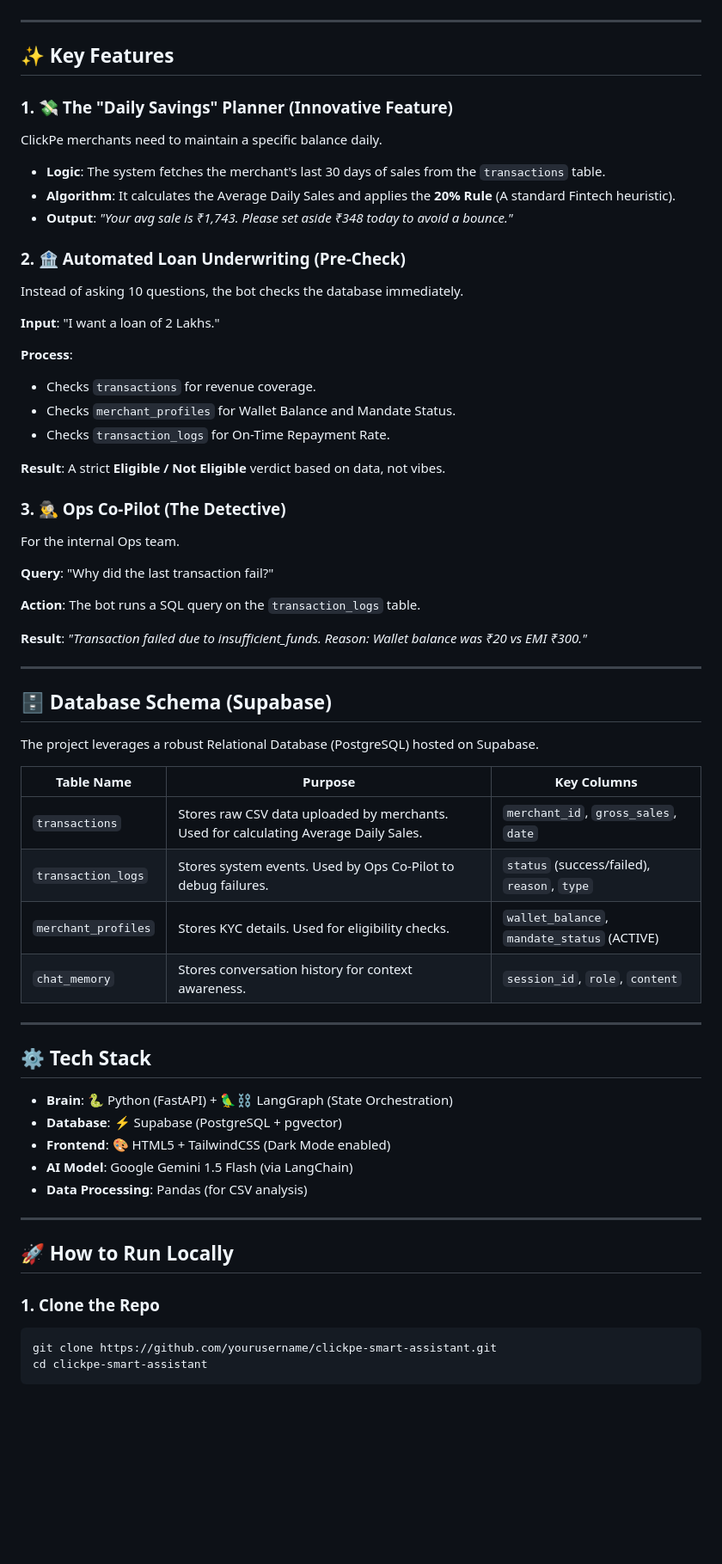
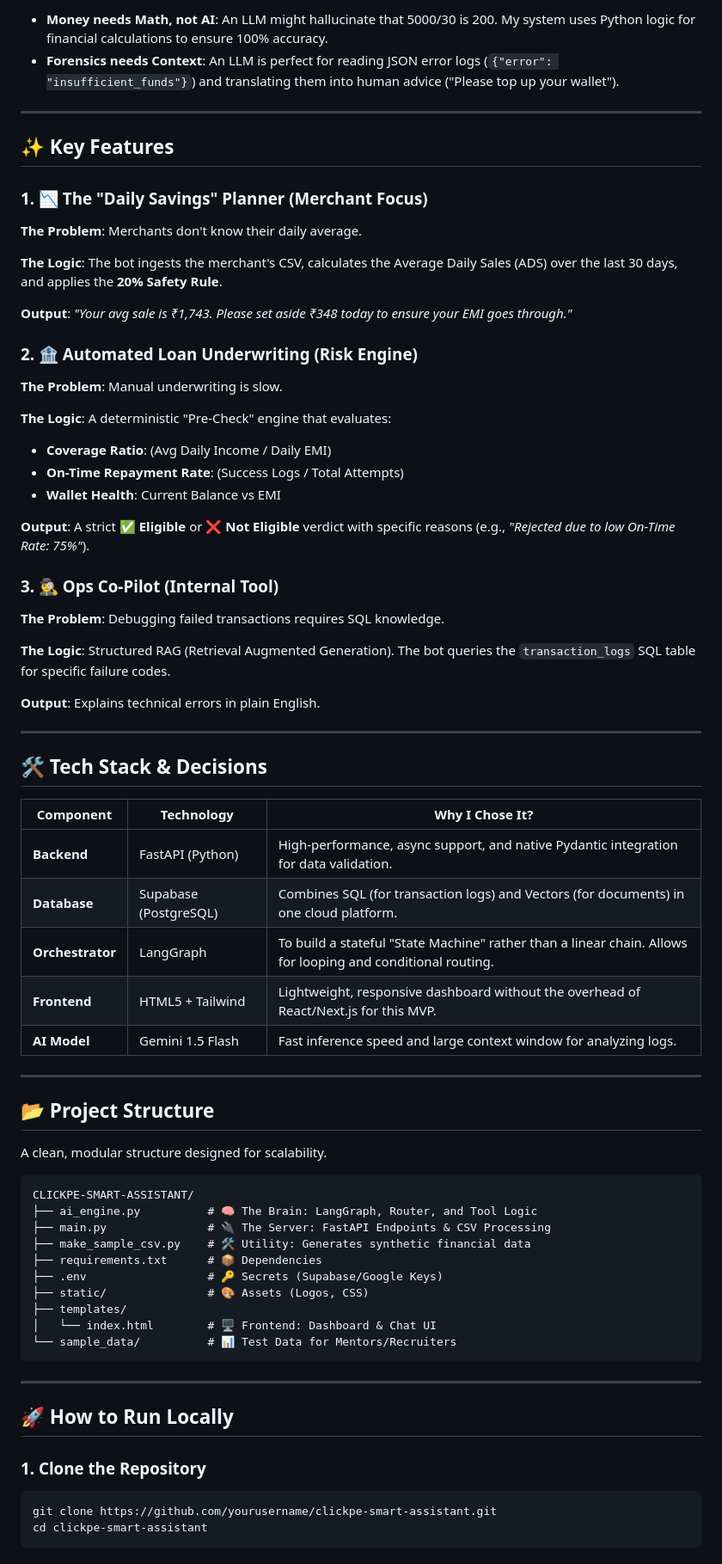
Before and after one commit to ShivangSharma26/clickpe-smart-assistant, a Markdown page: Readme.md, the part around one of its changes. Shown at 86% size. Rendered like a GitHub page; blank space fills up the shorter version.

Commit message:
project done

````diff
--- a/Readme.md
+++ b/Readme.md
@@ -37,67 +56,73 @@ Unlike basic wrappers around ChatGPT, this project uses a **Router-Based Archite
+- **Money needs Math, not AI**: An LLM might hallucinate that 5000/30 is 200. My system uses Python logic for financial calculations to ensure 100% accuracy.
+- **Forensics needs Context**: An LLM is perfect for reading JSON error logs (`{"error": "insufficient_funds"}`) and translating them into human advice ("Please top up your wallet").
 
 ---
 
 ## ✨ Key Features
 
-### 1. 💸 The "Daily Savings" Planner (Innovative Feature)
+### 1. 📉 The "Daily Savings" Planner (Merchant Focus)
 
-ClickPe merchants need to maintain a specific balance daily.
+**The Problem**: Merchants don't know their daily average.
 
-- **Logic**: The system fetches the merchant's last 30 days of sales from the `transactions` table.
-- **Algorithm**: It calculates the Average Daily Sales and applies the **20% Rule** (A standard Fintech heuristic).
-- **Output**: *"Your avg sale is ₹1,743. Please set aside ₹348 today to avoid a bounce."*
+**The Logic**: The bot ingests the merchant's CSV, calculates the Average Daily Sales (ADS) over the last 30 days, and applies the **20% Safety Rule**.
 
-### 2. 🏦 Automated Loan Underwriting (Pre-Check)
+**Output**: *"Your avg sale is ₹1,743. Please set aside ₹348 today to ensure your EMI goes through."*
 
-Instead of asking 10 questions, the bot checks the database immediately.
+### 2. 🏦 Automated Loan Underwriting (Risk Engine)
 
-**Input**: "I want a loan of 2 Lakhs."
+**The Problem**: Manual underwriting is slow.
 
-**Process**:
-- Checks `transactions` for revenue coverage.
-- Checks `merchant_profiles` for Wallet Balance and Mandate Status.
-- Checks `transaction_logs` for On-Time Repayment Rate.
+**The Logic**: A deterministic "Pre-Check" engine that evaluates:
+- **Coverage Ratio**: (Avg Daily Income / Daily EMI)
+- **On-Time Repayment Rate**: (Success Logs / Total Attempts)
+- **Wallet Health**: Current Balance vs EMI
 
-**Result**: A strict **Eligible / Not Eligible** verdict based on data, not vibes.
+**Output**: A strict ✅ **Eligible** or ❌ **Not Eligible** verdict with specific reasons (e.g., *"Rejected due to low On-Time Rate: 75%"*).
 
-### 3. 🕵️‍♂️ Ops Co-Pilot (The Detective)
+### 3. 🕵️‍♂️ Ops Co-Pilot (Internal Tool)
 
-For the internal Ops team.
+**The Problem**: Debugging failed transactions requires SQL knowledge.
 
-**Query**: "Why did the last transaction fail?"
+**The Logic**: Structured RAG (Retrieval Augmented Generation). The bot queries the `transaction_logs` SQL table for specific failure codes.
 
-**Action**: The bot runs a SQL query on the `transaction_logs` table.
-
-**Result**: *"Transaction failed due to insufficient_funds. Reason: Wallet balance was ₹20 vs EMI ₹300."*
+**Output**: Explains technical errors in plain English.
 
 ---
 
-## 🗄️ Database Schema (Supabase)
+## 🛠️ Tech Stack & Decisions
 
-The project leverages a robust Relational Database (PostgreSQL) hosted on Supabase.
-
-| Table Name | Purpose | Key Columns |
-|------------|---------|-------------|
-| `transactions` | Stores raw CSV data uploaded by merchants. Used for calculating Average Daily Sales. | `merchant_id`, `gross_sales`, `date` |
-| `transaction_logs` | Stores system events. Used by Ops Co-Pilot to debug failures. | `status` (success/failed), `reason`, `type` |
-| `merchant_profiles` | Stores KYC details. Used for eligibility checks. | `wallet_balance`, `mandate_status` (ACTIVE) |
-| `chat_memory` | Stores conversation history for context awareness. | `session_id`, `role`, `content` |
+| Component | Technology | Why I Chose It? |
+|-----------|------------|-----------------|
+| **Backend** | FastAPI (Python) | High-performance, async support, and native Pydantic integration for data validation. |
+| **Database** | Supabase (PostgreSQL) | Combines SQL (for transaction logs) and Vectors (for documents) in one cloud platform. |
+| **Orchestrator** | LangGraph | To build a stateful "State Machine" rather than a linear chain. Allows for looping and conditional routing. |
+| **Frontend** | HTML5 + Tailwind | Lightweight, responsive dashboard without the overhead of React/Next.js for this MVP. |
+| **AI Model** | Gemini 1.5 Flash | Fast inference speed and large context window for analyzing logs. |
 
 ---
 
-## ⚙️ Tech Stack
+## 📂 Project Structure
 
-- **Brain**: 🐍 Python (FastAPI) + 🦜⛓️ LangGraph (State Orchestration)
-- **Database**: ⚡ Supabase (PostgreSQL + pgvector)
-- **Frontend**: 🎨 HTML5 + TailwindCSS (Dark Mode enabled)
-- **AI Model**: Google Gemini 1.5 Flash (via LangChain)
-- **Data Processing**: Pandas (for CSV analysis)
+A clean, modular structure designed for scalability.
+
+```
+CLICKPE-SMART-ASSISTANT/
+├── ai_engine.py          # 🧠 The Brain: LangGraph, Router, and Tool Logic
+├── main.py               # 🔌 The Server: FastAPI Endpoints & CSV Processing
+├── make_sample_csv.py    # 🛠️ Utility: Generates synthetic financial data
+├── requirements.txt      # 📦 Dependencies
+├── .env                  # 🔑 Secrets (Supabase/Google Keys)
+├── static/               # 🎨 Assets (Logos, CSS)
+├── templates/
+│   └── index.html        # 🖥️ Frontend: Dashboard & Chat UI
+└── sample_data/          # 📊 Test Data for Mentors/Recruiters
+```
 
 ---
 
 ## 🚀 How to Run Locally
 
-### 1. Clone the Repo
+### 1. Clone the Repository
 
 ```bash
 git clone https://github.com/yourusername/clickpe-smart-assistant.git
````
Also changed, not shown: other parts of Readme.md (+46 -29 lines).
